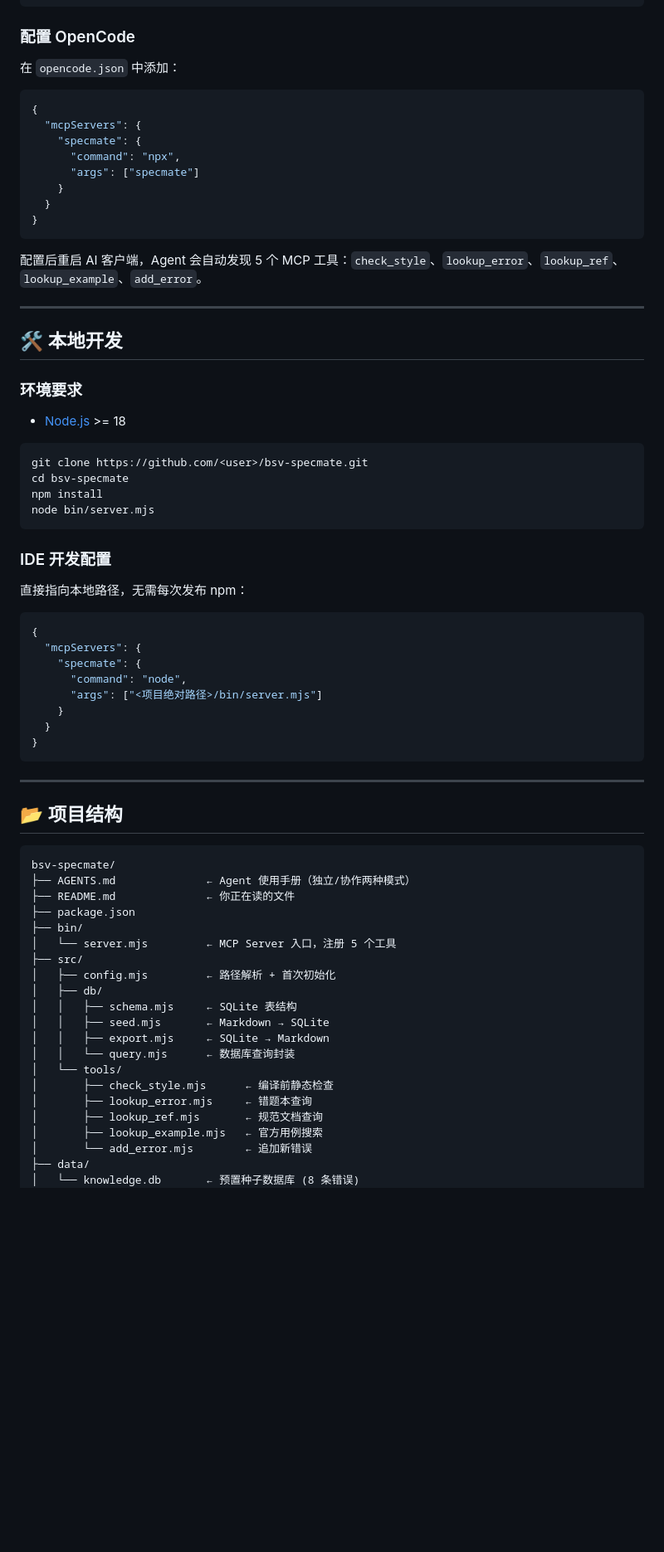
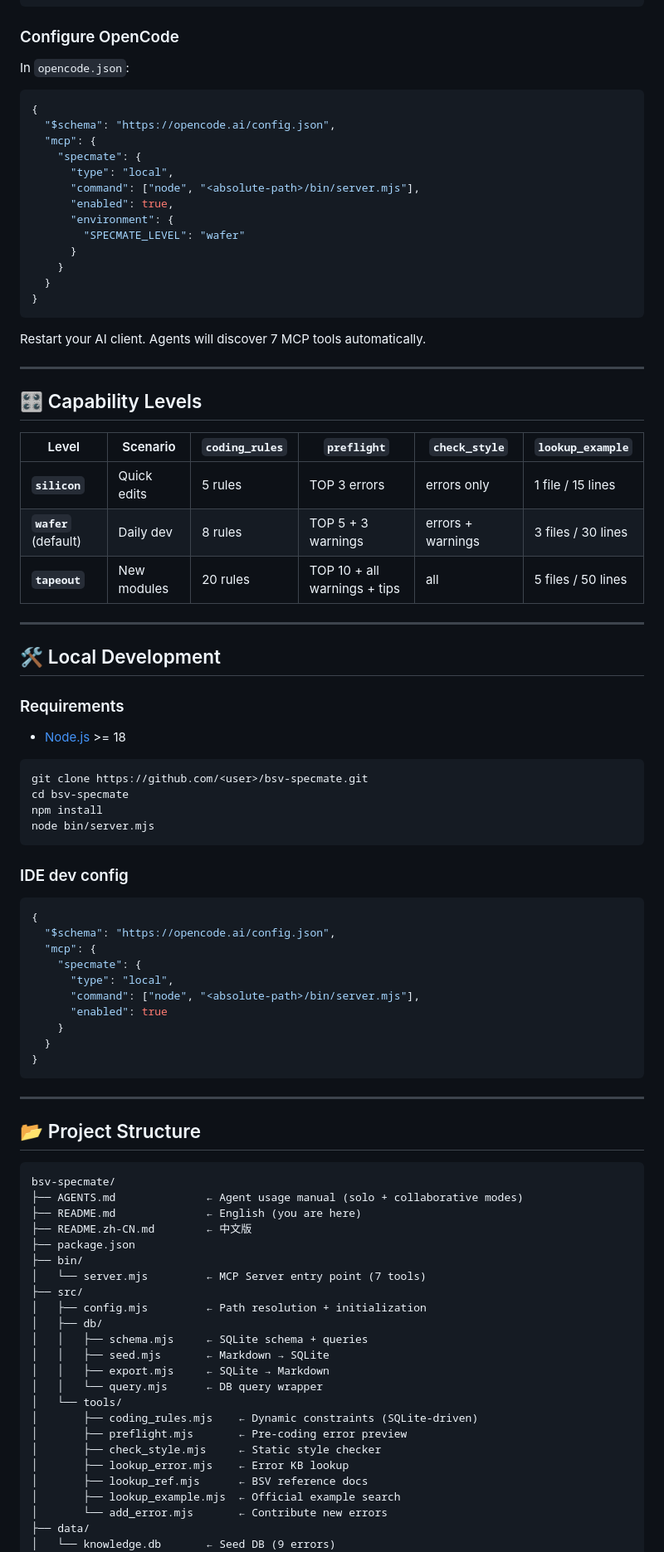
Before and after one commit to Alele496/bsv-specmate, a Markdown page: README.md, the part around one of its changes. Shown at 83% size. Drawn GitHub-style; blank space fills up the shorter version.

````diff
--- a/README.md
+++ b/README.md
@@ -51,28 +69,43 @@ npm install -g specmate
 }
 ```
 
-### 配置 OpenCode
+### Configure OpenCode
 
-在 `opencode.json` 中添加：
+In `opencode.json`:
 
 ```json
 {
-  "mcpServers": {
+  "$schema": "https://opencode.ai/config.json",
+  "mcp": {
     "specmate": {
-      "command": "npx",
-      "args": ["specmate"]
+      "type": "local",
+      "command": ["node", "<absolute-path>/bin/server.mjs"],
+      "enabled": true,
+      "environment": {
+        "SPECMATE_LEVEL": "wafer"
+      }
     }
   }
 }
 ```
 
-配置后重启 AI 客户端，Agent 会自动发现 5 个 MCP 工具：`check_style`、`lookup_error`、`lookup_ref`、`lookup_example`、`add_error`。
+Restart your AI client. Agents will discover 7 MCP tools automatically.
 
 ---
 
-## 🛠 本地开发
+## 🎛️ Capability Levels
 
-### 环境要求
+| Level | Scenario | `coding_rules` | `preflight` | `check_style` | `lookup_example` |
+|-------|----------|---------------|-------------|---------------|------------------|
+| **`silicon`** | Quick edits | 5 rules | TOP 3 errors | errors only | 1 file / 15 lines |
+| **`wafer`** (default) | Daily dev | 8 rules | TOP 5 + 3 warnings | errors + warnings | 3 files / 30 lines |
+| **`tapeout`** | New modules | 20 rules | TOP 10 + all warnings + tips | all | 5 files / 50 lines |
+
+---
+
+## 🛠 Local Development
+
+### Requirements
 
 - [Node.js](https://nodejs.org/) >= 18
 
@@ -83,16 +116,16 @@ npm install
 node bin/server.mjs
 ```
 
-### IDE 开发配置
-
-直接指向本地路径，无需每次发布 npm：
+### IDE dev config
 
 ```json
 {
-  "mcpServers": {
+  "$schema": "https://opencode.ai/config.json",
+  "mcp": {
     "specmate": {
-      "command": "node",
-      "args": ["<项目绝对路径>/bin/server.mjs"]
+      "type": "local",
+      "command": ["node", "<absolute-path>/bin/server.mjs"],
+      "enabled": true
     }
   }
 }
@@ -100,28 +133,31 @@ node bin/server.mjs
 
 ---
 
-## 📂 项目结构
+## 📂 Project Structure
 
 ```
 bsv-specmate/
-├── AGENTS.md              ← Agent 使用手册（独立/协作两种模式）
-├── README.md              ← 你正在读的文件
+├── AGENTS.md              ← Agent usage manual (solo + collaborative modes)
+├── README.md              ← English (you are here)
+├── README.zh-CN.md        ← 中文版
 ├── package.json
 ├── bin/
-│   └── server.mjs         ← MCP Server 入口，注册 5 个工具
+│   └── server.mjs         ← MCP Server entry point (7 tools)
 ├── src/
-│   ├── config.mjs         ← 路径解析 + 首次初始化
+│   ├── config.mjs         ← Path resolution + initialization
 │   ├── db/
-│   │   ├── schema.mjs     ← SQLite 表结构
+│   │   ├── schema.mjs     ← SQLite schema + queries
 │   │   ├── seed.mjs       ← Markdown → SQLite
 │   │   ├── export.mjs     ← SQLite → Markdown
-│   │   └── query.mjs      ← 数据库查询封装
+│   │   └── query.mjs      ← DB query wrapper
 │   └── tools/
-│       ├── check_style.mjs      ← 编译前静态检查
-│       ├── lookup_error.mjs     ← 错题本查询
-│       ├── lookup_ref.mjs       ← 规范文档查询
-│       ├── lookup_example.mjs   ← 官方用例搜索
-│       └── add_error.mjs        ← 追加新错误
+│       ├── coding_rules.mjs    ← Dynamic constraints (SQLite-driven)
+│       ├── preflight.mjs       ← Pre-coding error preview
+│       ├── check_style.mjs     ← Static style checker
+│       ├── lookup_error.mjs    ← Error KB lookup
+│       ├── lookup_ref.mjs      ← BSV reference docs
+│       ├── lookup_example.mjs  ← Official example search
+│       └── add_error.mjs       ← Contribute new errors
 ├── data/
-│   └── knowledge.db       ← 预置种子数据库 (8 条错误)
+│   └── knowledge.db       ← Seed DB (9 errors)
 ├── docs/
````
Also changed, not shown: other parts of README.md (+64 -54 lines), README.zh-CN.md (added, +215 -0 lines).
